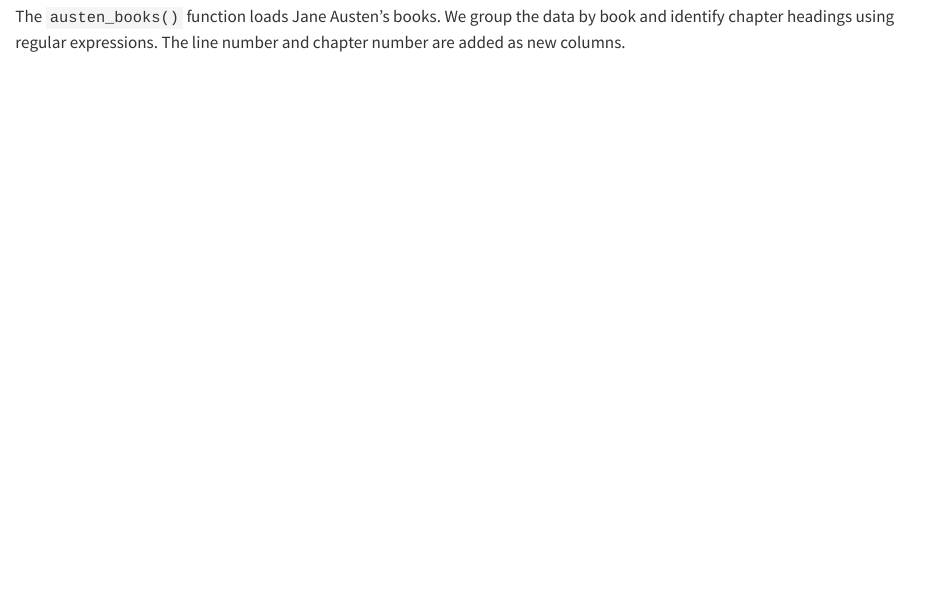
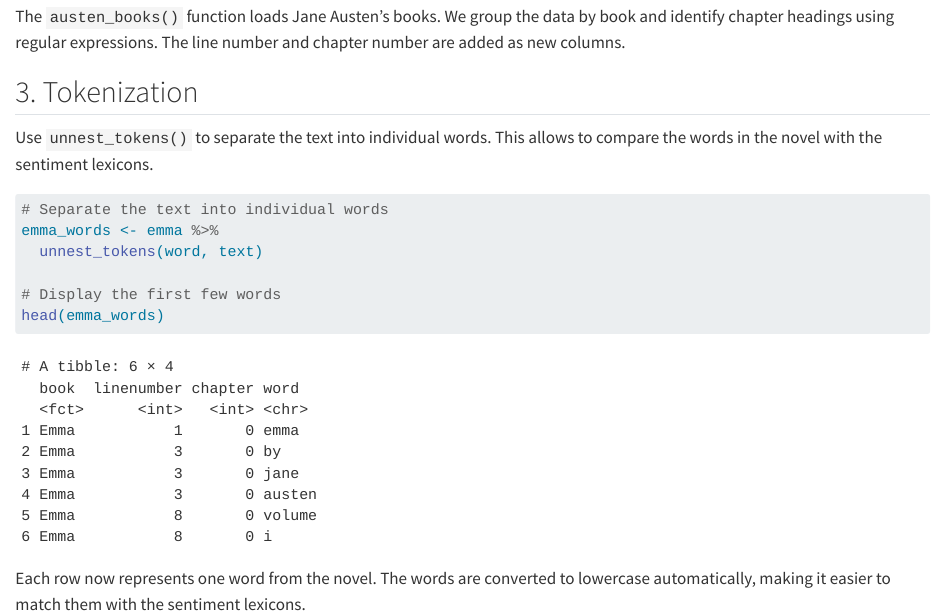
Before and after one commit to salmehollas/life_exp_salmehollas, a Quarto document (assignment6.qmd): the page in a window 1100 px wide, from 1230 px down. Rendered offline with R 4.5, knitr and Pandoc in place of Quarto, with nearby package versions.

Commit message:
Add word tokenization using tidytext

````diff
--- a/assignment6.qmd
+++ b/assignment6.qmd
@@ -66,3 +65,19 @@
 ```
 
 The `austen_books()` function loads Jane Austen's books. We group the data by book and identify chapter headings using regular expressions. The line number and chapter number are added as new columns.
+
+
+## 3. Tokenization
+
+Use `unnest_tokens()` to separate the text into individual words. This allows to compare the words in the novel with the sentiment lexicons.
+
+```{r tokenization}
+# Separate the text into individual words
+emma_words <- emma %>%
+  unnest_tokens(word, text)
+
+# Display the first few words
+head(emma_words)
+```
+
+Each row now represents one word from the novel. The words are converted to lowercase automatically, making it easier to match them with the sentiment lexicons.
````
Also changed, not shown: assignment6.qmd (1 more changed lines).
